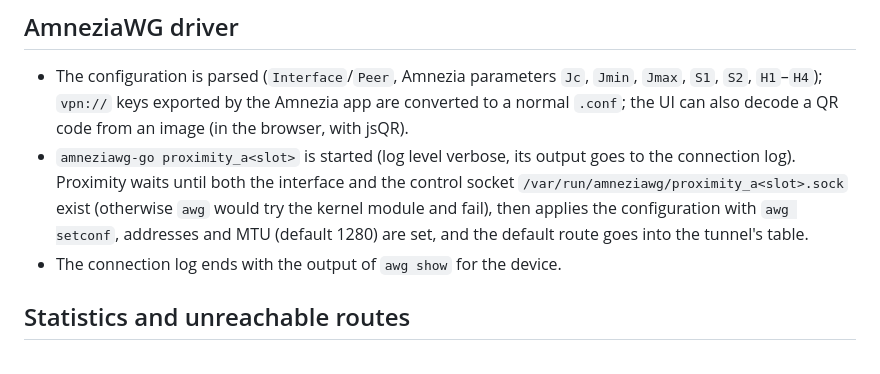
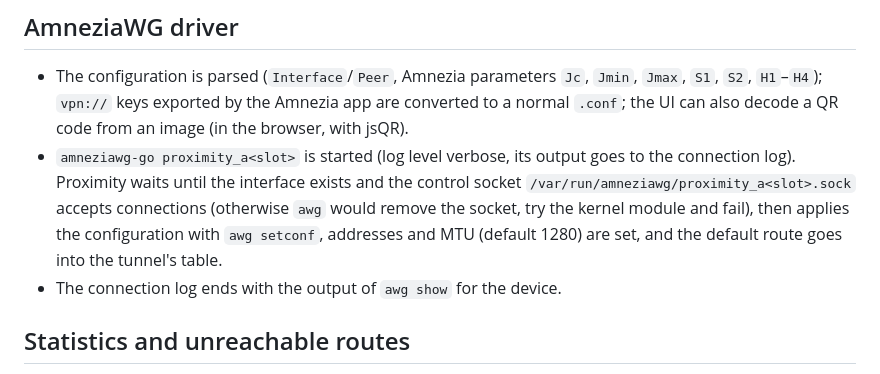
Before and after one commit to ferrobit/proximity, a Markdown page: docs/architecture.md, the part around the change. Rendered like a GitHub page.

```diff
--- a/docs/architecture.md
+++ b/docs/architecture.md
@@ -228,9 +228,9 @@ endpoint on its **Monitoring** tab.
   `S1`, `S2`, `H1`–`H4`); `vpn://` keys exported by the Amnezia app are converted to a
   normal `.conf`; the UI can also decode a QR code from an image (in the browser, with jsQR).
 - `amneziawg-go proximity_a<slot>` is started (log level verbose, its output goes to the
-  connection log). Proximity waits until both the interface and the control socket
-  `/var/run/amneziawg/proximity_a<slot>.sock` exist (otherwise `awg` would try the
-  kernel module and fail), then applies the configuration with `awg setconf`, addresses and MTU
+  connection log). Proximity waits until the interface exists and the control socket
+  `/var/run/amneziawg/proximity_a<slot>.sock` accepts connections (otherwise `awg`
+  would remove the socket, try the kernel module and fail), then applies the configuration with `awg setconf`, addresses and MTU
   (default 1280) are set, and the default route goes into the tunnel's table.
 - The connection log ends with the output of `awg show` for the device.
 
```
Also changed, not shown: docs/user-guide.md (+2 -2 lines), docs/images/dashboard-dark.png, docs/images/dashboard.png, 4 other files.
